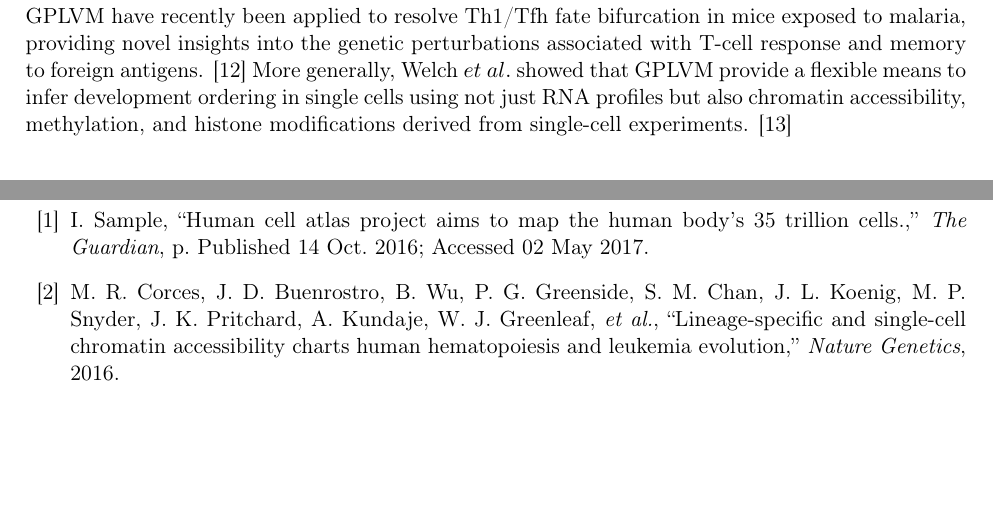
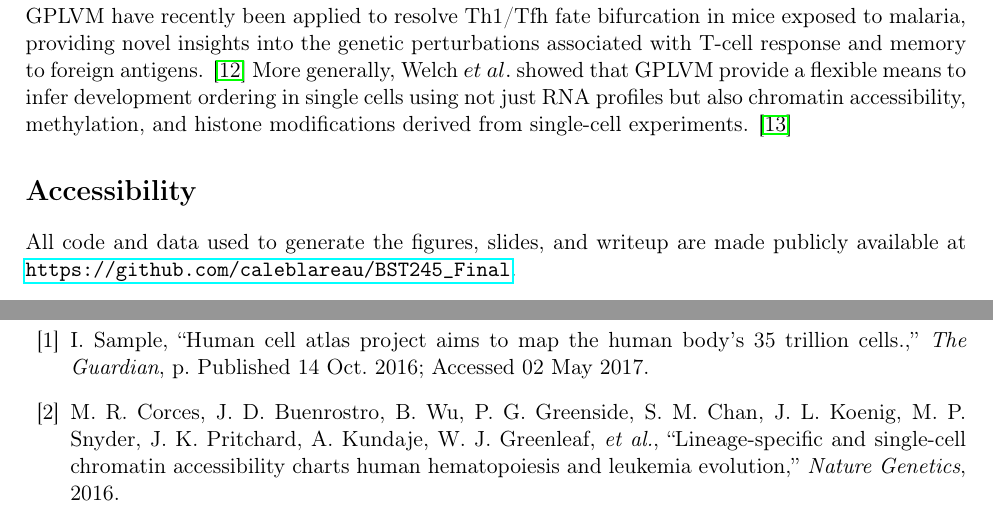
Before and after one commit to caleblareau/BST245_Final, a LaTeX paper (writeup/Lareau_Final_Rstudio.tex): two parts of pages 5 and 6 of 6, joined at a grey line, cut so that both start at the same text, the shorter picture padded with empty space. Compiled offline with pdfLaTeX.

Commit message:
polished accessibility; final refs

```diff
--- a/writeup/Lareau_Final_Rstudio.tex
+++ b/writeup/Lareau_Final_Rstudio.tex
@@ -61,6 +61,7 @@
 \usepackage{float}
 \usepackage{graphicx}
 \usepackage{babel}
+\usepackage{hyperref}
 \IfFileExists{upquote.sty}{\usepackage{upquote}}{}
 \begin{document}
 
@@ -178,6 +179,10 @@ GPLVM \cite{lawrence2004gaussian}
 
 GPLVM have recently been applied to resolve Th1/Tfh fate bifurcation in mice exposed to malaria, providing novel insights into the genetic perturbations associated with T-cell response and memory to foreign antigens. \cite{lonnberg2017single} More generally, Welch $et$ $al.$ showed that GPLVM provide a flexible means to infer development ordering in single cells using not just RNA profiles but also chromatin accessibility, methylation, and histone modifications derived from single-cell experiments. \cite{welch2017manifold}
 
+\section*{Accessibility}
+
+All code and data used to generate the figures, slides, and writeup are made publicly available at \url{https://github.com/caleblareau/BST245_Final}.
+
 \newpage{}
 
 
```
Also changed, not shown: writeup/Lareau_Final_Rstudio-concordance.tex (+1 -1 lines), writeup/Lareau_Final_Rstudio.pdf, 3 other files.
